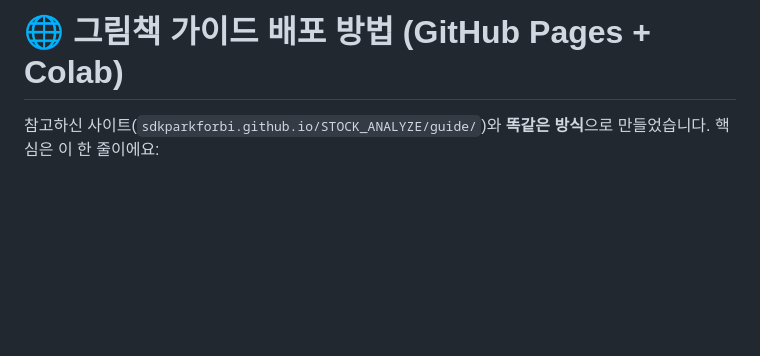
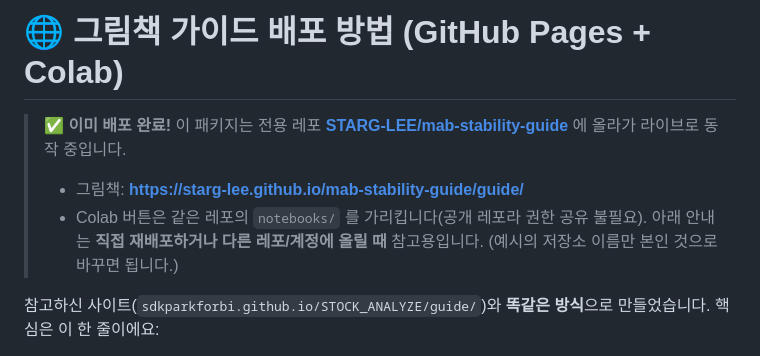
Before and after one commit to STARG-LEE/mab-stability-guide, a Markdown page: 04_웹가이드_배포방법.md, the part around the change. GitHub-like rendering; blank space fills up the shorter version.

```diff
--- a/04_웹가이드_배포방법.md
+++ b/04_웹가이드_배포방법.md
@@ -1,4 +1,9 @@
 # 🌐 그림책 가이드 배포 방법 (GitHub Pages + Colab)
+
+> ✅ **이미 배포 완료!** 이 패키지는 전용 레포 **[STARG-LEE/mab-stability-guide](https://github.com/STARG-LEE/mab-stability-guide)** 에 올라가 라이브로 동작 중입니다.
+> - 그림책: **https://starg-lee.github.io/mab-stability-guide/guide/**
+> - Colab 버튼은 같은 레포의 `notebooks/` 를 가리킵니다(공개 레포라 권한 공유 불필요).
+> 아래 안내는 **직접 재배포하거나 다른 레포/계정에 올릴 때** 참고용입니다. (예시의 저장소 이름만 본인 것으로 바꾸면 됩니다.)
 
 참고하신 사이트(`sdkparkforbi.github.io/STOCK_ANALYZE/guide/`)와 **똑같은 방식**으로 만들었습니다.
 핵심은 이 한 줄이에요:
```
Also changed, not shown: README.md (+2 -0 lines).
